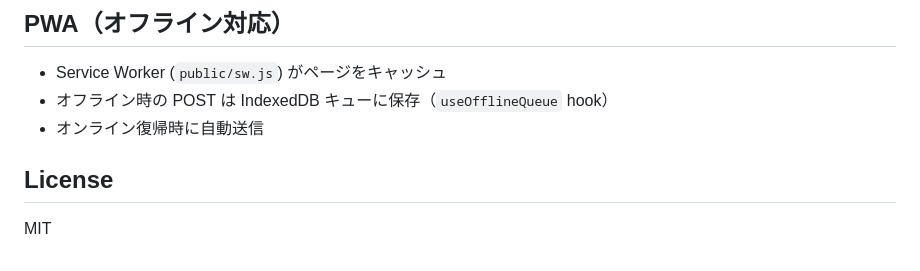
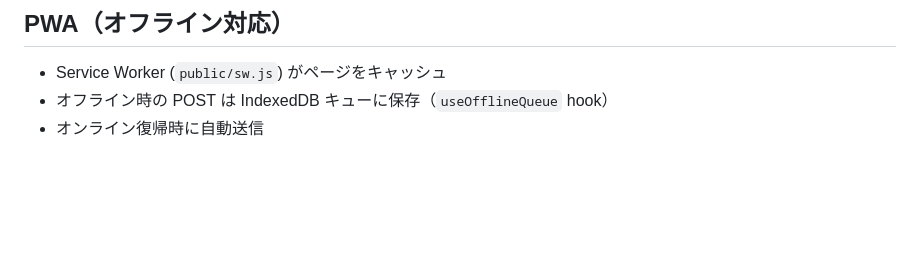
Before and after one commit to rikunisikawa/health-logger, a Markdown page: README.md, the part around the change. GitHub-like rendering; blank space fills up the shorter version.

Commit message:
docs: README から未設定の MIT ライセンス表記を削除
意図せず追加されていた License セクションを除去。
LICENSE ファイルも存在しないため、著作権は作者に帰属する状態に整理。

Co-Authored-By: Claude Sonnet 4.6 <noreply@anthropic.com>

```diff
--- a/README.md
+++ b/README.md
@@ -225,7 +225,3 @@ terraform init && terraform apply
 - Service Worker (`public/sw.js`) がページをキャッシュ
 - オフライン時の POST は IndexedDB キューに保存（`useOfflineQueue` hook）
 - オンライン復帰時に自動送信
-
-## License
-
-MIT
```
